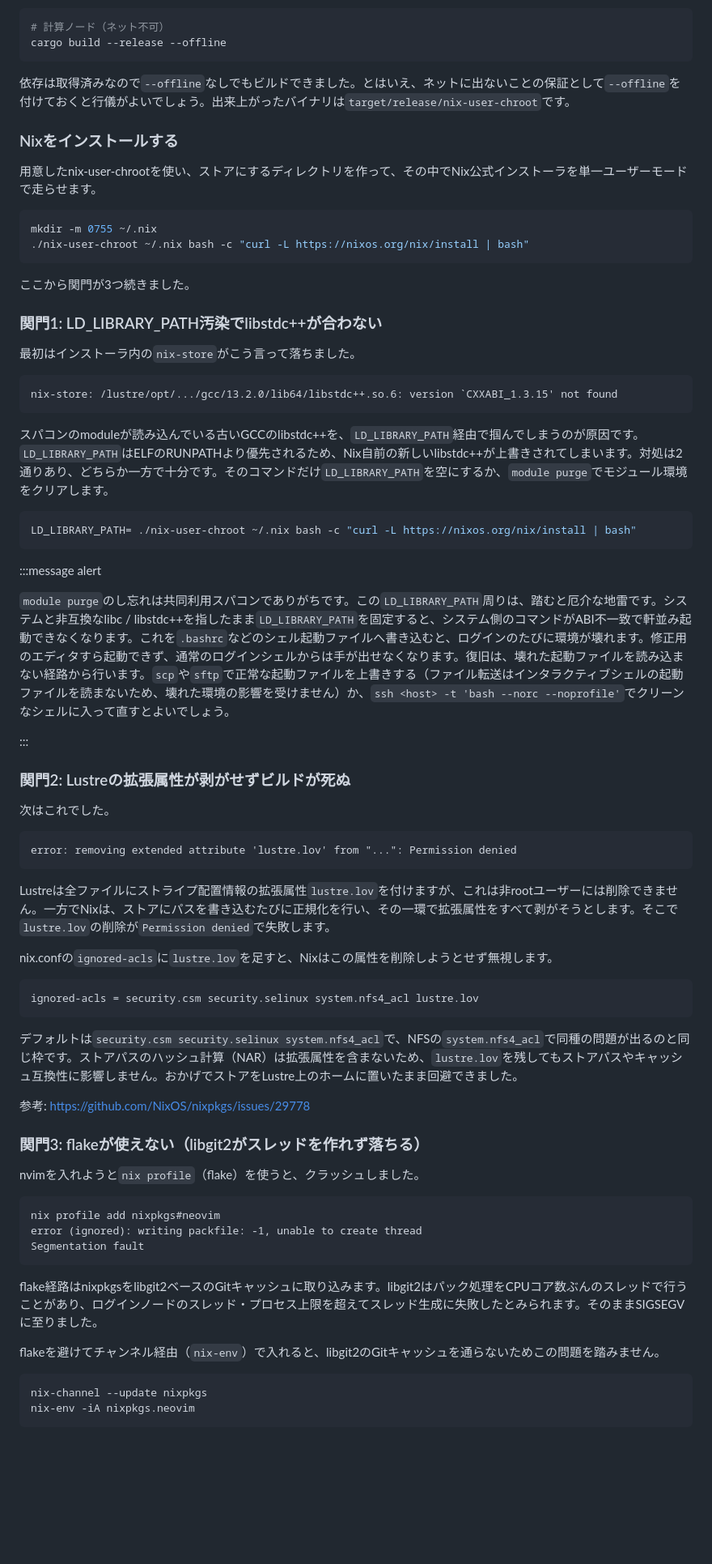
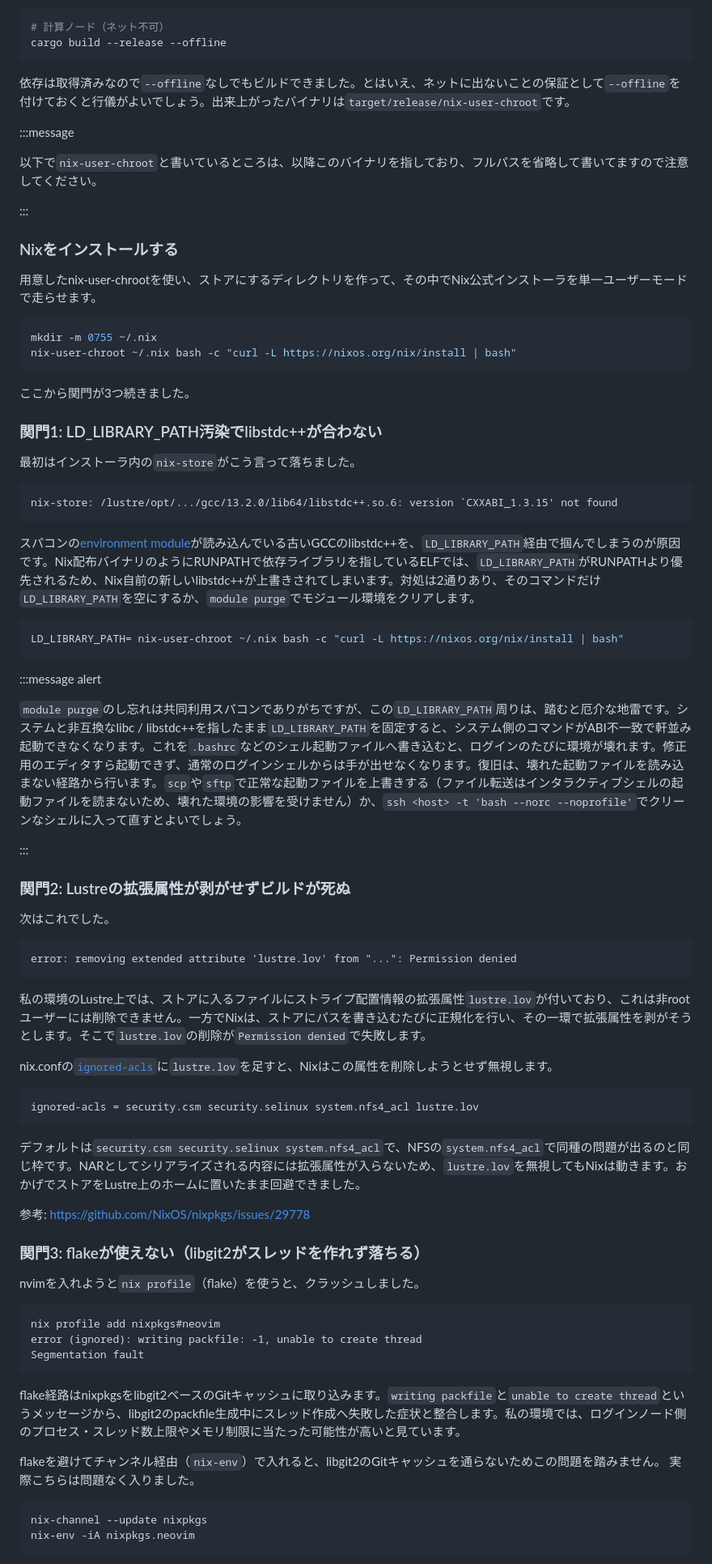
Before and after one commit to ultimatile/Zenn, a Markdown page: articles/nvim-supercomputer-nix.md, the part around one of its changes. Shown at 81% size. Rendered like a GitHub page; blank space fills up the shorter version.

````diff
--- a/articles/nvim-supercomputer-nix.md
+++ b/articles/nvim-supercomputer-nix.md
@@ -80,13 +80,19 @@ cargo build --release --offline
 
 依存は取得済みなので`--offline`なしでもビルドできました。とはいえ、ネットに出ないことの保証として`--offline`を付けておくと行儀がよいでしょう。出来上がったバイナリは`target/release/nix-user-chroot`です。
 
+:::message
+
+以下で`nix-user-chroot`と書いているところは、以降このバイナリを指しており、フルパスを省略して書いてますので注意してください。
+
+:::
+
 ### Nixをインストールする
 
 用意したnix-user-chrootを使い、ストアにするディレクトリを作って、その中でNix公式インストーラを単一ユーザーモードで走らせます。
 
 ```bash
 mkdir -m 0755 ~/.nix
-./nix-user-chroot ~/.nix bash -c "curl -L https://nixos.org/nix/install | bash"
+nix-user-chroot ~/.nix bash -c "curl -L https://nixos.org/nix/install | bash"
 ```
 
 ここから関門が3つ続きました。
@@ -99,15 +105,15 @@ mkdir -m 0755 ~/.nix
 nix-store: /lustre/opt/.../gcc/13.2.0/lib64/libstdc++.so.6: version `CXXABI_1.3.15' not found
 ```
 
-スパコンのmoduleが読み込んでいる古いGCCのlibstdc++を、`LD_LIBRARY_PATH`経由で掴んでしまうのが原因です。`LD_LIBRARY_PATH`はELFのRUNPATHより優先されるため、Nix自前の新しいlibstdc++が上書きされてしまいます。対処は2通りあり、どちらか一方で十分です。そのコマンドだけ`LD_LIBRARY_PATH`を空にするか、`module purge`でモジュール環境をクリアします。
+スパコンの[environment module](https://modules.readthedocs.io/en/latest/)が読み込んでいる古いGCCのlibstdc++を、`LD_LIBRARY_PATH`経由で掴んでしまうのが原因です。Nix配布バイナリのようにRUNPATHで依存ライブラリを指しているELFでは、`LD_LIBRARY_PATH`がRUNPATHより優先されるため、Nix自前の新しいlibstdc++が上書きされてしまいます。対処は2通りあり、そのコマンドだけ`LD_LIBRARY_PATH`を空にするか、`module purge`でモジュール環境をクリアします。
 
 ```bash
-LD_LIBRARY_PATH= ./nix-user-chroot ~/.nix bash -c "curl -L https://nixos.org/nix/install | bash"
+LD_LIBRARY_PATH= nix-user-chroot ~/.nix bash -c "curl -L https://nixos.org/nix/install | bash"
 ```
 
 :::message alert
 
-`module purge`のし忘れは共同利用スパコンでありがちです。この`LD_LIBRARY_PATH`周りは、踏むと厄介な地雷です。システムと非互換なlibc / libstdc++を指したまま`LD_LIBRARY_PATH`を固定すると、システム側のコマンドがABI不一致で軒並み起動できなくなります。これを`.bashrc`などのシェル起動ファイルへ書き込むと、ログインのたびに環境が壊れます。修正用のエディタすら起動できず、通常のログインシェルからは手が出せなくなります。復旧は、壊れた起動ファイルを読み込まない経路から行います。`scp`や`sftp`で正常な起動ファイルを上書きする（ファイル転送はインタラクティブシェルの起動ファイルを読まないため、壊れた環境の影響を受けません）か、`ssh <host> -t 'bash --norc --noprofile'`でクリーンなシェルに入って直すとよいでしょう。
+`module purge`のし忘れは共同利用スパコンでありがちですが、この`LD_LIBRARY_PATH`周りは、踏むと厄介な地雷です。システムと非互換なlibc / libstdc++を指したまま`LD_LIBRARY_PATH`を固定すると、システム側のコマンドがABI不一致で軒並み起動できなくなります。これを`.bashrc`などのシェル起動ファイルへ書き込むと、ログインのたびに環境が壊れます。修正用のエディタすら起動できず、通常のログインシェルからは手が出せなくなります。復旧は、壊れた起動ファイルを読み込まない経路から行います。`scp`や`sftp`で正常な起動ファイルを上書きする（ファイル転送はインタラクティブシェルの起動ファイルを読まないため、壊れた環境の影響を受けません）か、`ssh <host> -t 'bash --norc --noprofile'`でクリーンなシェルに入って直すとよいでしょう。
 
 :::
 
@@ -119,15 +125,15 @@ LD_LIBRARY_PATH= ./nix-user-chroot ~/.nix bash -c "curl -L https://nixos.org/nix
 error: removing extended attribute 'lustre.lov' from "...": Permission denied
 ```
 
-Lustreは全ファイルにストライプ配置情報の拡張属性`lustre.lov`を付けますが、これは非rootユーザーには削除できません。一方でNixは、ストアにパスを書き込むたびに正規化を行い、その一環で拡張属性をすべて剥がそうとします。そこで`lustre.lov`の削除が`Permission denied`で失敗します。
+私の環境のLustre上では、ストアに入るファイルにストライプ配置情報の拡張属性`lustre.lov`が付いており、これは非rootユーザーには削除できません。一方でNixは、ストアにパスを書き込むたびに正規化を行い、その一環で拡張属性を剥がそうとします。そこで`lustre.lov`の削除が`Permission denied`で失敗します。
 
-nix.confの`ignored-acls`に`lustre.lov`を足すと、Nixはこの属性を削除しようとせず無視します。
+nix.confの[`ignored-acls`](https://nix.dev/manual/nix/2.34/command-ref/conf-file.html#conf-ignored-acls)に`lustre.lov`を足すと、Nixはこの属性を削除しようとせず無視します。
 
 ```:~/.config/nix/nix.conf
 ignored-acls = security.csm security.selinux system.nfs4_acl lustre.lov
 ```
 
-デフォルトは`security.csm security.selinux system.nfs4_acl`で、NFSの`system.nfs4_acl`で同種の問題が出るのと同じ枠です。ストアパスのハッシュ計算（NAR）は拡張属性を含まないため、`lustre.lov`を残してもストアパスやキャッシュ互換性に影響しません。おかげでストアをLustre上のホームに置いたまま回避できました。
+デフォルトは`security.csm security.selinux system.nfs4_acl`で、NFSの`system.nfs4_acl`で同種の問題が出るのと同じ枠です。NARとしてシリアライズされる内容には拡張属性が入らないため、`lustre.lov`を無視してもNixは動きます。おかげでストアをLustre上のホームに置いたまま回避できました。
 
 参考: <https://github.com/NixOS/nixpkgs/issues/29778>
 
@@ -141,9 +147,10 @@ error (ignored): writing packfile: -1, unable to create thread
 Segmentation fault
 ```
 
-flake経路はnixpkgsをlibgit2ベースのGitキャッシュに取り込みます。libgit2はパック処理をCPUコア数ぶんのスレッドで行うことがあり、ログインノードのスレッド・プロセス上限を超えてスレッド生成に失敗したとみられます。そのままSIGSEGVに至りました。
+flake経路はnixpkgsをlibgit2ベースのGitキャッシュに取り込みます。`writing packfile`と`unable to create thread`というメッセージから、libgit2のpackfile生成中にスレッド作成へ失敗した症状と整合します。私の環境では、ログインノード側のプロセス・スレッド数上限やメモリ制限に当たった可能性が高いと見ています。
 
 flakeを避けてチャンネル経由（`nix-env`）で入れると、libgit2のGitキャッシュを通らないためこの問題を踏みません。
+実際こちらは問題なく入りました。
 
 ```bash
 nix-channel --update nixpkgs
````
Also changed, not shown: other parts of articles/nvim-supercomputer-nix.md (+5 -4 lines).
